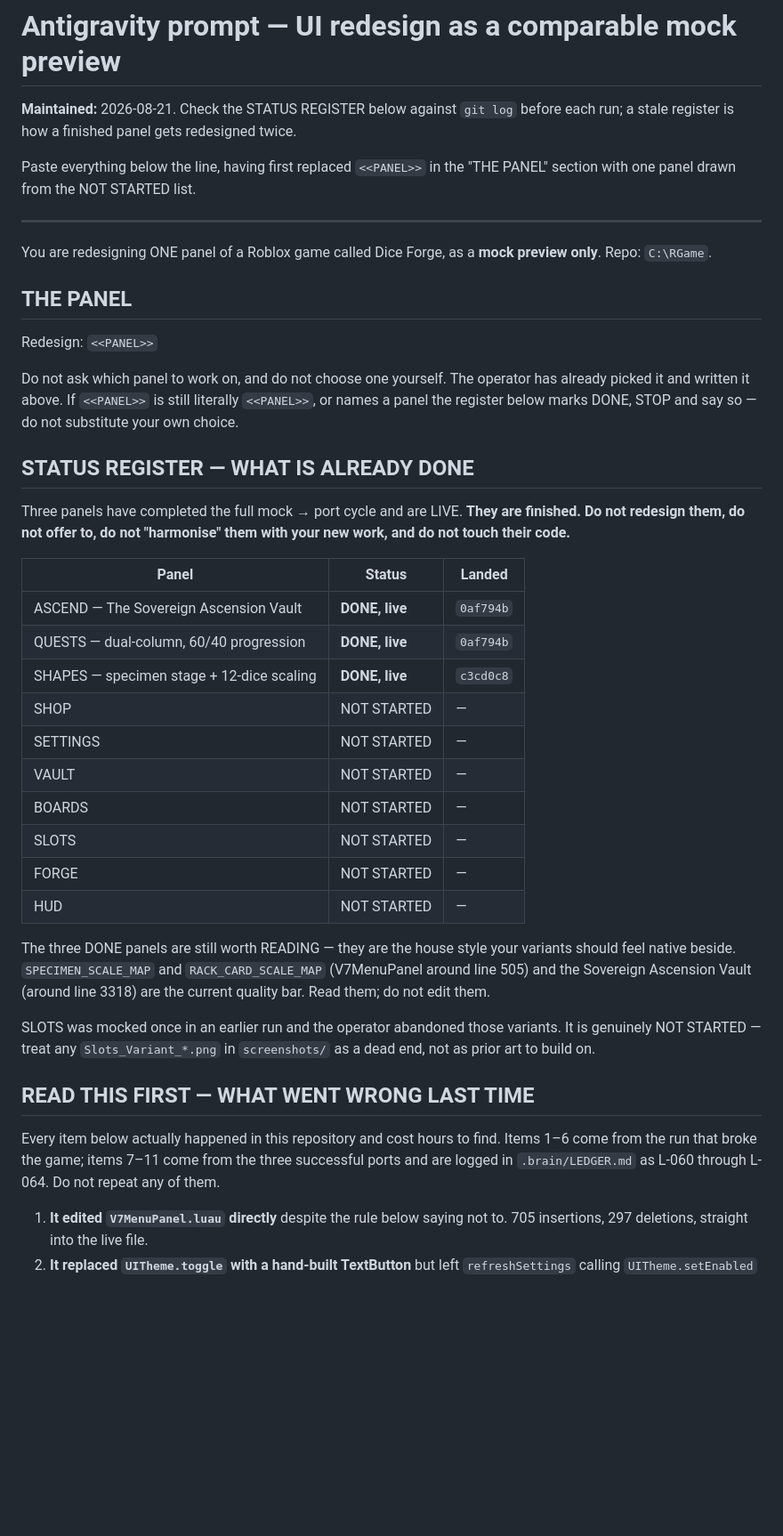
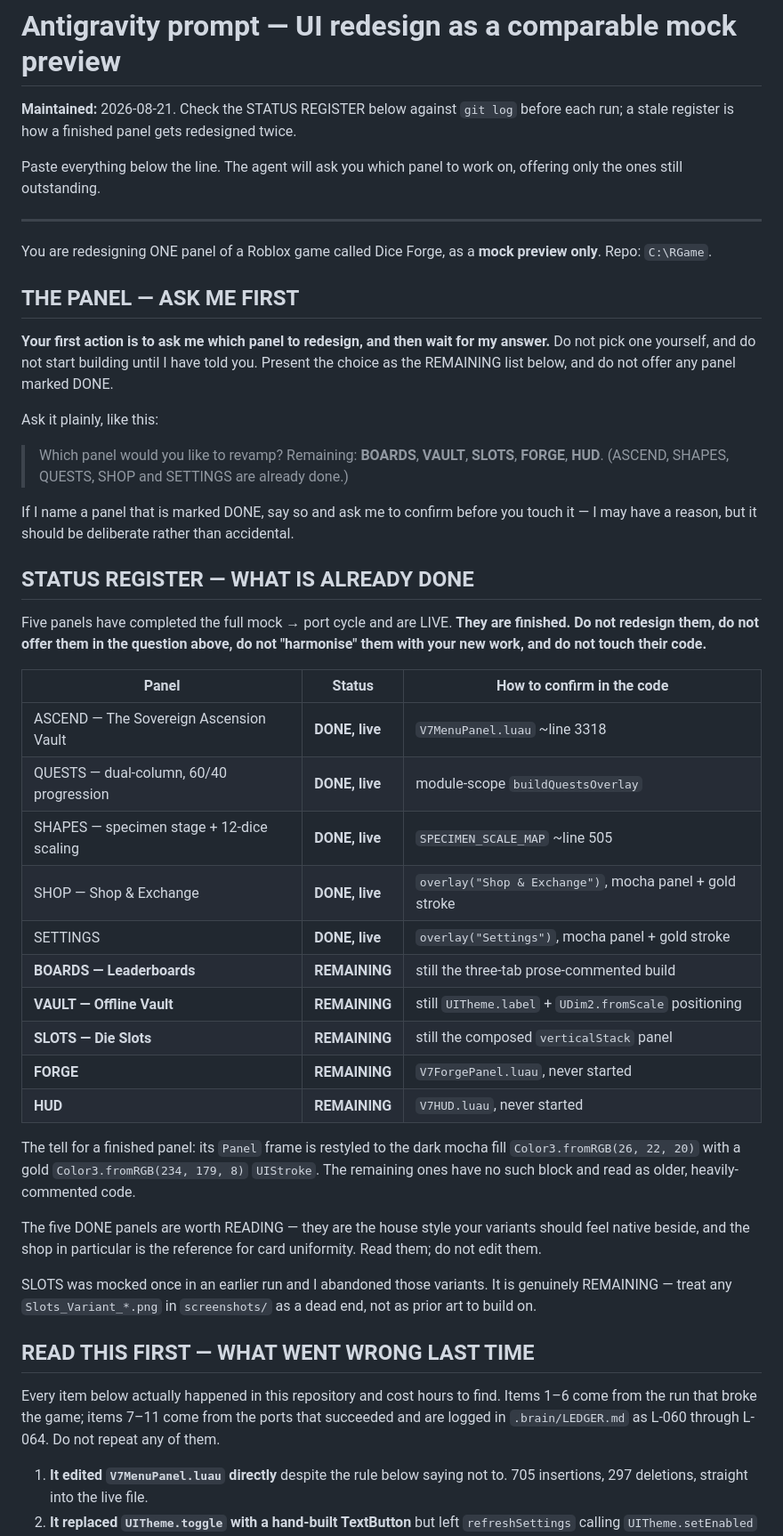
Before and after one commit to HitanshG07/Rgame-dice, a Markdown page: docs/antigravity_ui_redesign_prompt.md, the part around one of its changes. Shown at 89% size. GitHub-like rendering; blank space fills up the shorter version.

Commit message:
Restore the ask-me-first step and correct the register to five done
Two corrections to a642b42, both operator-reported.

The ask-which-panel instruction was deliberate design, not the typo I
read it as. Restored, and now stronger than before: the agent asks
first, waits, offers only the remaining panels, and challenges a
request for one already finished.

The register was also wrong. SHOP and SETTINGS are done -- both carry
the mocha 26,22,20 panel and the gold 234,179,8 stroke. My git log -L
check followed line ranges that had shifted underneath it and reported
the wrong commits; reading the overlay bodies shows it plainly. Five
done: ASCEND, SHAPES, QUESTS, SHOP, SETTINGS. Remaining: BOARDS, VAULT,
SLOTS, FORGE, HUD.

The register now cites the visual tell rather than commit hashes, so
the next reader can verify it from the code in one grep.

Co-Authored-By: Claude Opus 5 <noreply@anthropic.com>

```diff
--- a/docs/antigravity_ui_redesign_prompt.md
+++ b/docs/antigravity_ui_redesign_prompt.md
@@ -3,57 +3,68 @@
 **Maintained:** 2026-08-21. Check the STATUS REGISTER below against `git log`
 before each run; a stale register is how a finished panel gets redesigned twice.
 
-Paste everything below the line, having first replaced `<<PANEL>>` in the
-"THE PANEL" section with one panel drawn from the NOT STARTED list.
+Paste everything below the line. The agent will ask you which panel to work on,
+offering only the ones still outstanding.
 
 ---
 
 You are redesigning ONE panel of a Roblox game called Dice Forge, as a
 **mock preview only**. Repo: `C:\RGame`.
 
-## THE PANEL
+## THE PANEL — ASK ME FIRST
 
-Redesign: `<<PANEL>>`
+**Your first action is to ask me which panel to redesign, and then wait for my
+answer.** Do not pick one yourself, and do not start building until I have told
+you. Present the choice as the REMAINING list below, and do not offer any panel
+marked DONE.
 
-Do not ask which panel to work on, and do not choose one yourself. The operator
-has already picked it and written it above. If `<<PANEL>>` is still literally
-`<<PANEL>>`, or names a panel the register below marks DONE, STOP and say so —
-do not substitute your own choice.
+Ask it plainly, like this:
+
+> Which panel would you like to revamp? Remaining: **BOARDS**, **VAULT**,
+> **SLOTS**, **FORGE**, **HUD**. (ASCEND, SHAPES, QUESTS, SHOP and SETTINGS are
+> already done.)
+
+If I name a panel that is marked DONE, say so and ask me to confirm before you
+touch it — I may have a reason, but it should be deliberate rather than
+accidental.
 
 ## STATUS REGISTER — WHAT IS ALREADY DONE
 
-Three panels have completed the full mock → port cycle and are LIVE. **They are
-finished. Do not redesign them, do not offer to, do not "harmonise" them with
-your new work, and do not touch their code.**
+Five panels have completed the full mock → port cycle and are LIVE. **They are
+finished. Do not redesign them, do not offer them in the question above, do not
+"harmonise" them with your new work, and do not touch their code.**
 
-| Panel | Status | Landed |
+| Panel | Status | How to confirm in the code |
 |---|---|---|
-| ASCEND — The Sovereign Ascension Vault | **DONE, live** | `0af794b` |
-| QUESTS — dual-column, 60/40 progression | **DONE, live** | `0af794b` |
-| SHAPES — specimen stage + 12-dice scaling | **DONE, live** | `c3cd0c8` |
-| SHOP | NOT STARTED | — |
-| SETTINGS | NOT STARTED | — |
-| VAULT | NOT STARTED | — |
-| BOARDS | NOT STARTED | — |
-| SLOTS | NOT STARTED | — |
-| FORGE | NOT STARTED | — |
-| HUD | NOT STARTED | — |
+| ASCEND — The Sovereign Ascension Vault | **DONE, live** | `V7MenuPanel.luau` ~line 3318 |
+| QUESTS — dual-column, 60/40 progression | **DONE, live** | module-scope `buildQuestsOverlay` |
+| SHAPES — specimen stage + 12-dice scaling | **DONE, live** | `SPECIMEN_SCALE_MAP` ~line 505 |
+| SHOP — Shop & Exchange | **DONE, live** | `overlay("Shop & Exchange")`, mocha panel + gold stroke |
+| SETTINGS | **DONE, live** | `overlay("Settings")`, mocha panel + gold stroke |
+| **BOARDS — Leaderboards** | **REMAINING** | still the three-tab prose-commented build |
+| **VAULT — Offline Vault** | **REMAINING** | still `UITheme.label` + `UDim2.fromScale` positioning |
+| **SLOTS — Die Slots** | **REMAINING** | still the composed `verticalStack` panel |
+| **FORGE** | **REMAINING** | `V7ForgePanel.luau`, never started |
+| **HUD** | **REMAINING** | `V7HUD.luau`, never started |
 
-The three DONE panels are still worth READING — they are the house style your
-variants should feel native beside. `SPECIMEN_SCALE_MAP` and
-`RACK_CARD_SCALE_MAP` (V7MenuPanel around line 505) and the Sovereign Ascension
-Vault (around line 3318) are the current quality bar. Read them; do not edit
-them.
+The tell for a finished panel: its `Panel` frame is restyled to the dark mocha
+fill `Color3.fromRGB(26, 22, 20)` with a gold `Color3.fromRGB(234, 179, 8)`
+`UIStroke`. The remaining ones have no such block and read as older,
+heavily-commented code.
 
-SLOTS was mocked once in an earlier run and the operator abandoned those
-variants. It is genuinely NOT STARTED — treat any `Slots_Variant_*.png` in
-`screenshots/` as a dead end, not as prior art to build on.
+The five DONE panels are worth READING — they are the house style your variants
+should feel native beside, and the shop in particular is the reference for card
+uniformity. Read them; do not edit them.
+
+SLOTS was mocked once in an earlier run and I abandoned those variants. It is
+genuinely REMAINING — treat any `Slots_Variant_*.png` in `screenshots/` as a
+dead end, not as prior art to build on.
 
 ## READ THIS FIRST — WHAT WENT WRONG LAST TIME
 
 Every item below actually happened in this repository and cost hours to find.
-Items 1–6 come from the run that broke the game; items 7–11 come from the three
-successful ports and are logged in `.brain/LEDGER.md` as L-060 through L-064. Do
+Items 1–6 come from the run that broke the game; items 7–11 come from the ports
+that succeeded and are logged in `.brain/LEDGER.md` as L-060 through L-064. Do
 not repeat any of them.
 
 1. **It edited `V7MenuPanel.luau` directly** despite the rule below saying not
```
Also changed, not shown: other parts of docs/antigravity_ui_redesign_prompt.md (+2 -2 lines).
